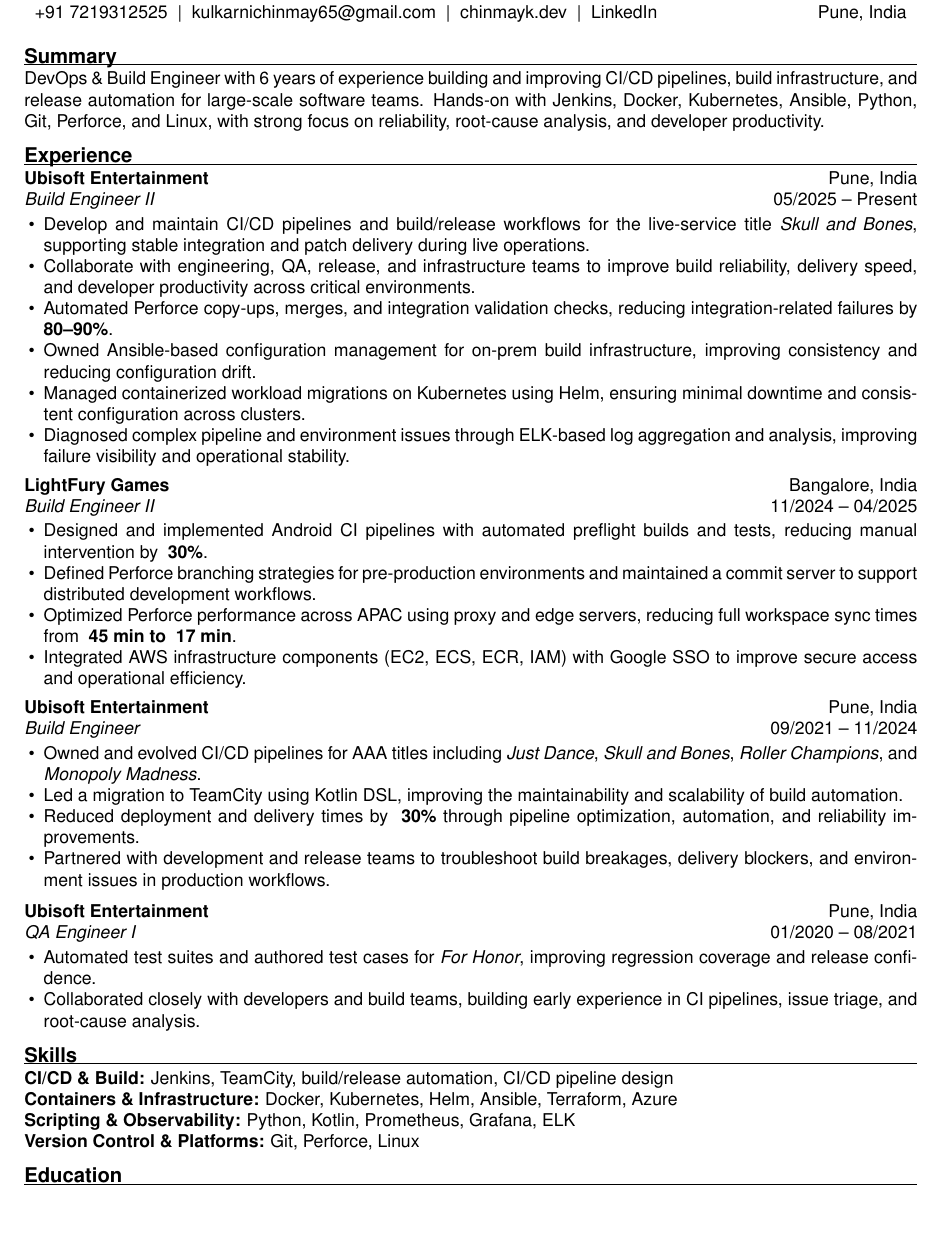
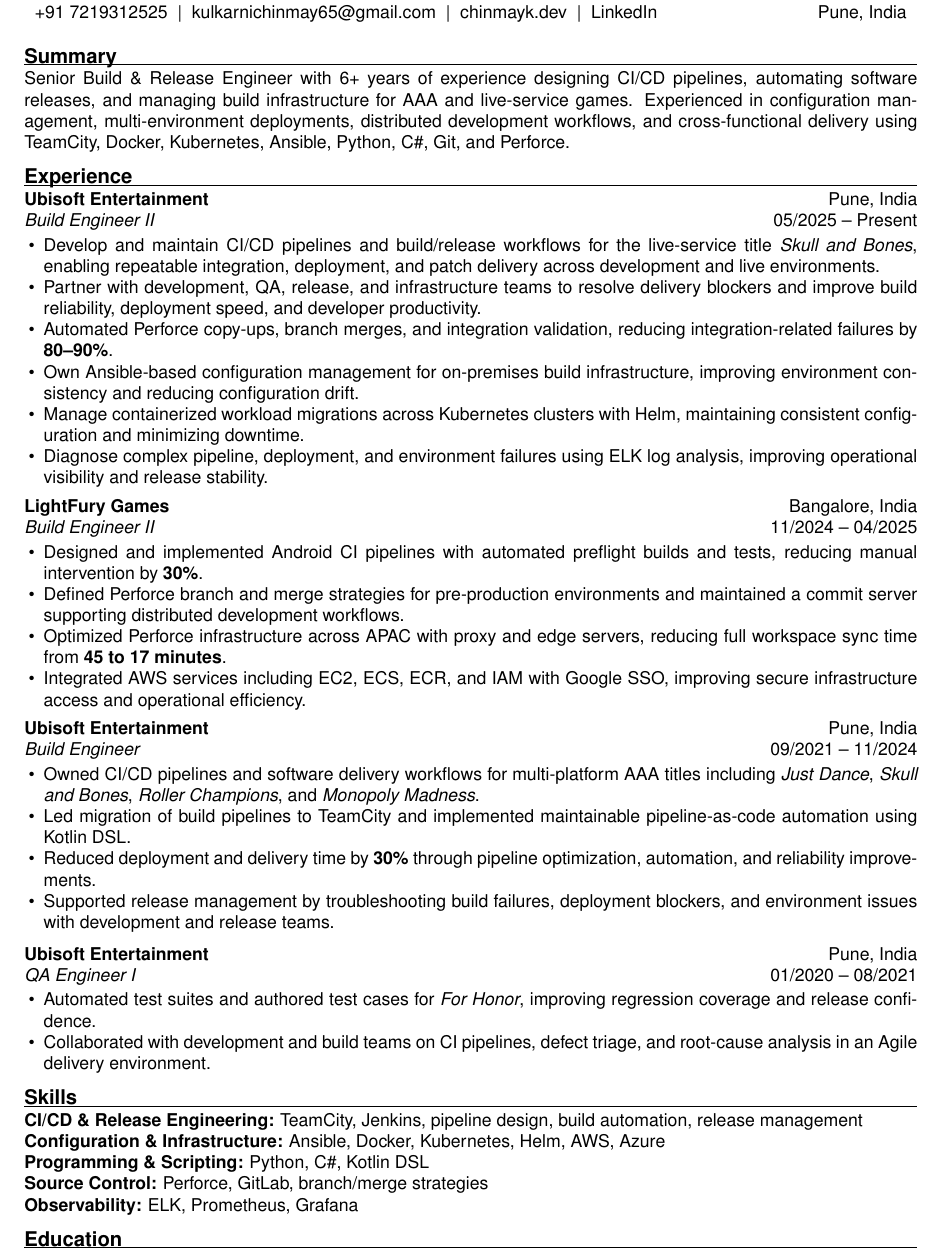
Before and after one commit to muteburrito/LaTex-Resume, a LaTeX document (main.tex, which reads sections/experience.tex, sections/skills.tex, sections/summary.tex): part of the page, cut so that both start at the same text, the shorter picture padded with empty space. Compiled offline with pdfLaTeX.

Commit message:
Refine resume content: update experience descriptions, enhance skills section, and improve summary for clarity and impact

```diff
--- a/sections/experience.tex
+++ b/sections/experience.tex
@@ -4,12 +4,12 @@
 \textbf{Ubisoft Entertainment} \hfill Pune, India \\
 \textit{Build Engineer II} \hfill 05/2025 -- Present
 \begin{itemize}
-  \item Develop and maintain CI/CD pipelines and build/release workflows for the live-service title \textit{Skull and Bones}, supporting stable integration and patch delivery during live operations.
-  \item Collaborate with engineering, QA, release, and infrastructure teams to improve build reliability, delivery speed, and developer productivity across critical environments.
-  \item Automated Perforce copy-ups, merges, and integration validation checks, reducing integration-related failures by \textbf{~80--90\%}.
-  \item Owned Ansible-based configuration management for on-prem build infrastructure, improving consistency and reducing configuration drift.
-  \item Managed containerized workload migrations on Kubernetes using Helm, ensuring minimal downtime and consistent configuration across clusters.
-  \item Diagnosed complex pipeline and environment issues through ELK-based log aggregation and analysis, improving failure visibility and operational stability.
+  \item Develop and maintain CI/CD pipelines and build/release workflows for the live-service title \textit{Skull and Bones}, enabling repeatable integration, deployment, and patch delivery across development and live environments.
+  \item Partner with development, QA, release, and infrastructure teams to resolve delivery blockers and improve build reliability, deployment speed, and developer productivity.
+  \item Automated Perforce copy-ups, branch merges, and integration validation, reducing integration-related failures by \textbf{80--90\%}.
+  \item Own Ansible-based configuration management for on-premises build infrastructure, improving environment consistency and reducing configuration drift.
+  \item Manage containerized workload migrations across Kubernetes clusters with Helm, maintaining consistent configuration and minimizing downtime.
+  \item Diagnose complex pipeline, deployment, and environment failures using ELK log analysis, improving operational visibility and release stability.
 \end{itemize}
 
 \vspace{2pt}
@@ -17,10 +17,10 @@
 \textbf{LightFury Games} \hfill Bangalore, India \\
 \textit{Build Engineer II} \hfill 11/2024 -- 04/2025
 \begin{itemize}
-  \item Designed and implemented Android CI pipelines with automated preflight builds and tests, reducing manual intervention by \textbf{~30\%}.
-  \item Defined Perforce branching strategies for pre-production environments and maintained a commit server to support distributed development workflows.
-  \item Optimized Perforce performance across APAC using proxy and edge servers, reducing full workspace sync times from \textbf{~45 min to ~17 min}.
-  \item Integrated AWS infrastructure components (EC2, ECS, ECR, IAM) with Google SSO to improve secure access and operational efficiency.
+  \item Designed and implemented Android CI pipelines with automated preflight builds and tests, reducing manual intervention by \textbf{30\%}.
+  \item Defined Perforce branch and merge strategies for pre-production environments and maintained a commit server supporting distributed development workflows.
+  \item Optimized Perforce infrastructure across APAC with proxy and edge servers, reducing full workspace sync time from \textbf{45 to 17 minutes}.
+  \item Integrated AWS services including EC2, ECS, ECR, and IAM with Google SSO, improving secure infrastructure access and operational efficiency.
 \end{itemize}
 
 \vspace{2pt}
@@ -28,10 +28,10 @@
 \textbf{Ubisoft Entertainment} \hfill Pune, India \\
 \textit{Build Engineer} \hfill 09/2021 -- 11/2024
 \begin{itemize}
-  \item Owned and evolved CI/CD pipelines for AAA titles including \textit{Just Dance}, \textit{Skull and Bones}, \textit{Roller Champions}, and \textit{Monopoly Madness}.
-  \item Led a migration to TeamCity using Kotlin DSL, improving the maintainability and scalability of build automation.
-  \item Reduced deployment and delivery times by \textbf{~30\%} through pipeline optimization, automation, and reliability improvements.
-  \item Partnered with development and release teams to troubleshoot build breakages, delivery blockers, and environment issues in production workflows.
+  \item Owned CI/CD pipelines and software delivery workflows for multi-platform AAA titles including \textit{Just Dance}, \textit{Skull and Bones}, \textit{Roller Champions}, and \textit{Monopoly Madness}.
+  \item Led migration of build pipelines to TeamCity and implemented maintainable pipeline-as-code automation using Kotlin DSL.
+  \item Reduced deployment and delivery time by \textbf{30\%} through pipeline optimization, automation, and reliability improvements.
+  \item Supported release management by troubleshooting build failures, deployment blockers, and environment issues with development and release teams.
 \end{itemize}
 
 \vspace{4pt}
@@ -40,5 +40,5 @@
 \textit{QA Engineer I} \hfill 01/2020 -- 08/2021
 \begin{itemize}
   \item Automated test suites and authored test cases for \textit{For Honor}, improving regression coverage and release confidence.
-  \item Collaborated closely with developers and build teams, building early experience in CI pipelines, issue triage, and root-cause analysis.
+  \item Collaborated with development and build teams on CI pipelines, defect triage, and root-cause analysis in an Agile delivery environment.
 \end{itemize}
--- a/sections/skills.tex
+++ b/sections/skills.tex
@@ -1,6 +1,7 @@
 % -------------------- SKILLS --------------------
 \section*{Skills}
-\textbf{CI/CD \& Build:} Jenkins, TeamCity, build/release automation, CI/CD pipeline design \\
-\textbf{Containers \& Infrastructure:} Docker, Kubernetes, Helm, Ansible, Terraform, Azure \\
-\textbf{Scripting \& Observability:} Python, Kotlin, Prometheus, Grafana, ELK \\
-\textbf{Version Control \& Platforms:} Git, Perforce, Linux
+\textbf{CI/CD \& Release Engineering:} TeamCity, Jenkins, pipeline design, build automation, release management \\
+\textbf{Configuration \& Infrastructure:} Ansible, Docker, Kubernetes, Helm, AWS, Azure \\
+\textbf{Programming \& Scripting:} Python, C\#, Kotlin DSL \\
+\textbf{Source Control:} Perforce, GitLab, branch/merge strategies \\
+\textbf{Observability:} ELK, Prometheus, Grafana
--- a/sections/summary.tex
+++ b/sections/summary.tex
@@ -1,3 +1,3 @@
 % -------------------- SUMMARY --------------------
 \section*{Summary}
-DevOps \& Build Engineer with 6 years of experience building and improving CI/CD pipelines, build infrastructure, and release automation for large-scale software teams. Hands-on with Jenkins, Docker, Kubernetes, Ansible, Python, Git, Perforce, and Linux, with strong focus on reliability, root-cause analysis, and developer productivity.
+Senior Build \& Release Engineer with 6+ years of experience designing CI/CD pipelines, automating software releases, and managing build infrastructure for AAA and live-service games. Experienced in configuration management, multi-environment deployments, distributed development workflows, and cross-functional delivery using TeamCity, Docker, Kubernetes, Ansible, Python, C\#, Git, and Perforce.
```
Also changed, not shown: README.md.
